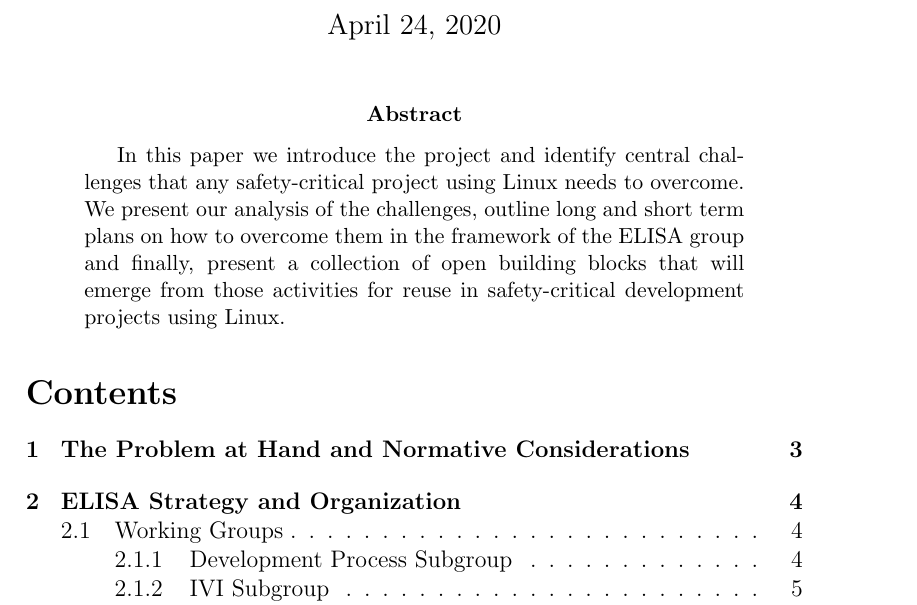
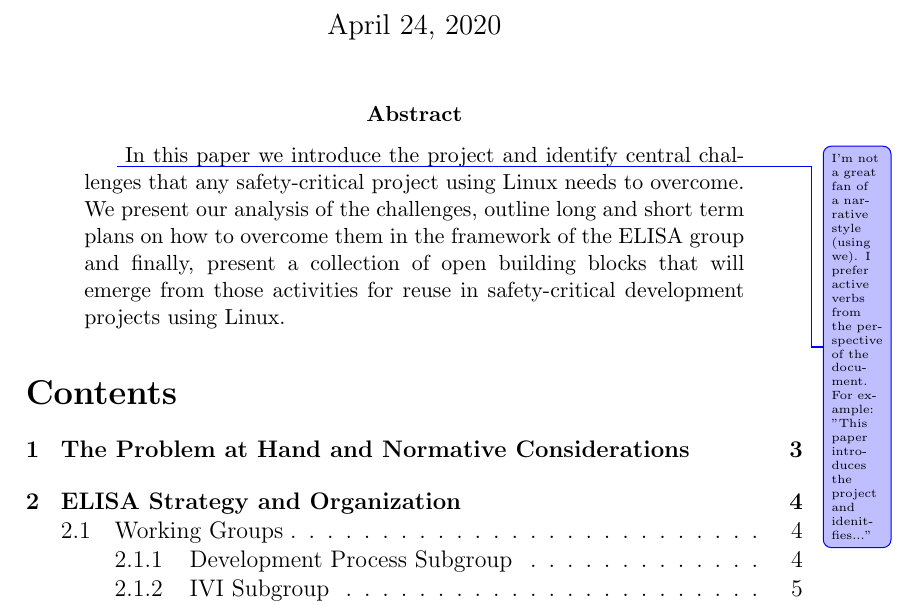
Before and after one commit to elisa-tech/ELISA-White-Papers, a LaTeX paper (White Paper/Elisa_white_paper.tex): part of page 1 of 20, cut so that both start at the same text. Compiled offline with pdfLaTeX.

Commit message:
Enabled Personal Comments by John
Added new instance of the comment class and made first comment

Signed-off-by: John MacGregor <open.john.macgregor@gmail.com>

```diff
--- a/White Paper/Elisa_white_paper.tex
+++ b/White Paper/Elisa_white_paper.tex
@@ -4,10 +4,12 @@
 \author{ELISA Group}
 
 \newcommandx{\commentJK}[2][1=]{\todo[linecolor=red,backgroundcolor=red!25,bordercolor=red,#1]{#2}}
+\newcommandx{\commentJM}[2][1=]{\todo[linecolor=blue,backgroundcolor=blue!25,bordercolor=blue,#1]{#2}}
 \begin{document}
 
 \maketitle
 \begin{abstract}
+\commentJM{I'm not a great fan of a narrative style (using we). I prefer active verbs from the perspective of the document.  For example: "This paper introduces the project and idenitfies..."}
 In this paper we introduce the project and identify central challenges that any safety-critical project using Linux needs to overcome.
 We present our analysis of the challenges, outline long and short term plans on how to overcome them in the framework of the ELISA group and finally, present a collection of open building blocks that will emerge from those activities for reuse in safety-critical development projects using Linux.
 \end{abstract}
```
Also changed, not shown: White Paper/Elisa_white_paper.pdf.
